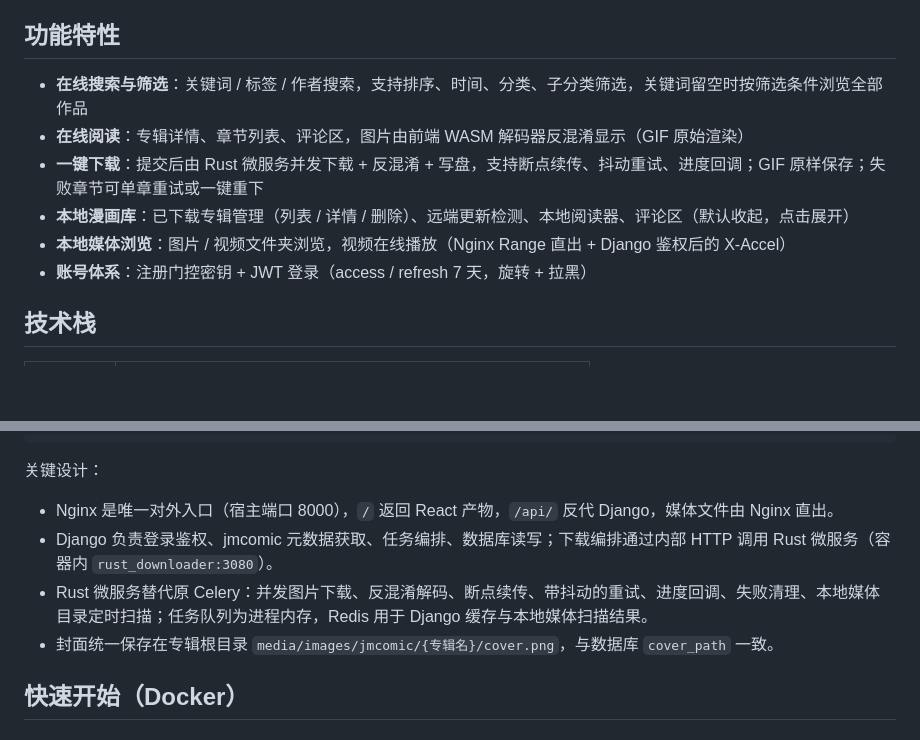
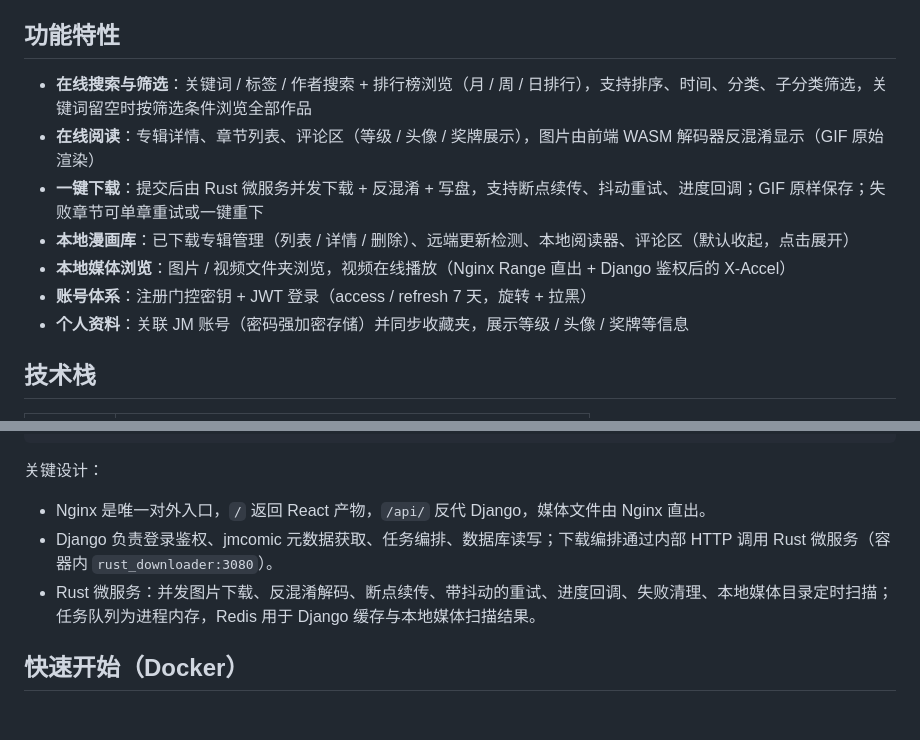
Before and after one commit to pjm314159/jm-web, a Markdown page: README.md, 2 parts joined by grey strips. Drawn GitHub-style; blank space fills up the shorter version.

Commit message:
docs: 更新 README（补排行榜/个人资料/评论区展示，修复代理示例）

```diff
--- a/README.md
+++ b/README.md
@@ -5,12 +5,13 @@
 
 ## 功能特性
 
-- **在线搜索与筛选**：关键词 / 标签 / 作者搜索，支持排序、时间、分类、子分类筛选，关键词留空时按筛选条件浏览全部作品
-- **在线阅读**：专辑详情、章节列表、评论区，图片由前端 WASM 解码器反混淆显示（GIF 原始渲染）
+- **在线搜索与筛选**：关键词 / 标签 / 作者搜索 + 排行榜浏览（月 / 周 / 日排行），支持排序、时间、分类、子分类筛选，关键词留空时按筛选条件浏览全部作品
+- **在线阅读**：专辑详情、章节列表、评论区（等级 / 头像 / 奖牌展示），图片由前端 WASM 解码器反混淆显示（GIF 原始渲染）
 - **一键下载**：提交后由 Rust 微服务并发下载 + 反混淆 + 写盘，支持断点续传、抖动重试、进度回调；GIF 原样保存；失败章节可单章重试或一键重下
 - **本地漫画库**：已下载专辑管理（列表 / 详情 / 删除）、远端更新检测、本地阅读器、评论区（默认收起，点击展开）
 - **本地媒体浏览**：图片 / 视频文件夹浏览，视频在线播放（Nginx Range 直出 + Django 鉴权后的 X-Accel）
 - **账号体系**：注册门控密钥 + JWT 登录（access / refresh 7 天，旋转 + 拉黑）
+- **个人资料**：关联 JM 账号（密码强加密存储）并同步收藏夹，展示等级 / 头像 / 奖牌等信息
 
 ## 技术栈
 
@@ -46,10 +47,9 @@ SQLite ── 专辑与章节元数据
 
 关键设计：
 
-- Nginx 是唯一对外入口（宿主端口 8000），`/` 返回 React 产物，`/api/` 反代 Django，媒体文件由 Nginx 直出。
+- Nginx 是唯一对外入口，`/` 返回 React 产物，`/api/` 反代 Django，媒体文件由 Nginx 直出。
 - Django 负责登录鉴权、jmcomic 元数据获取、任务编排、数据库读写；下载编排通过内部 HTTP 调用 Rust 微服务（容器内 `rust_downloader:3080`）。
-- Rust 微服务替代原 Celery：并发图片下载、反混淆解码、断点续传、带抖动的重试、进度回调、失败清理、本地媒体目录定时扫描；任务队列为进程内存，Redis 用于 Django 缓存与本地媒体扫描结果。
-- 封面统一保存在专辑根目录 `media/images/jmcomic/{专辑名}/cover.png`，与数据库 `cover_path` 一致。
+- Rust 微服务：并发图片下载、反混淆解码、断点续传、带抖动的重试、进度回调、失败清理、本地媒体目录定时扫描；任务队列为进程内存，Redis 用于 Django 缓存与本地媒体扫描结果。
 
 ## 快速开始（Docker）
 
```
